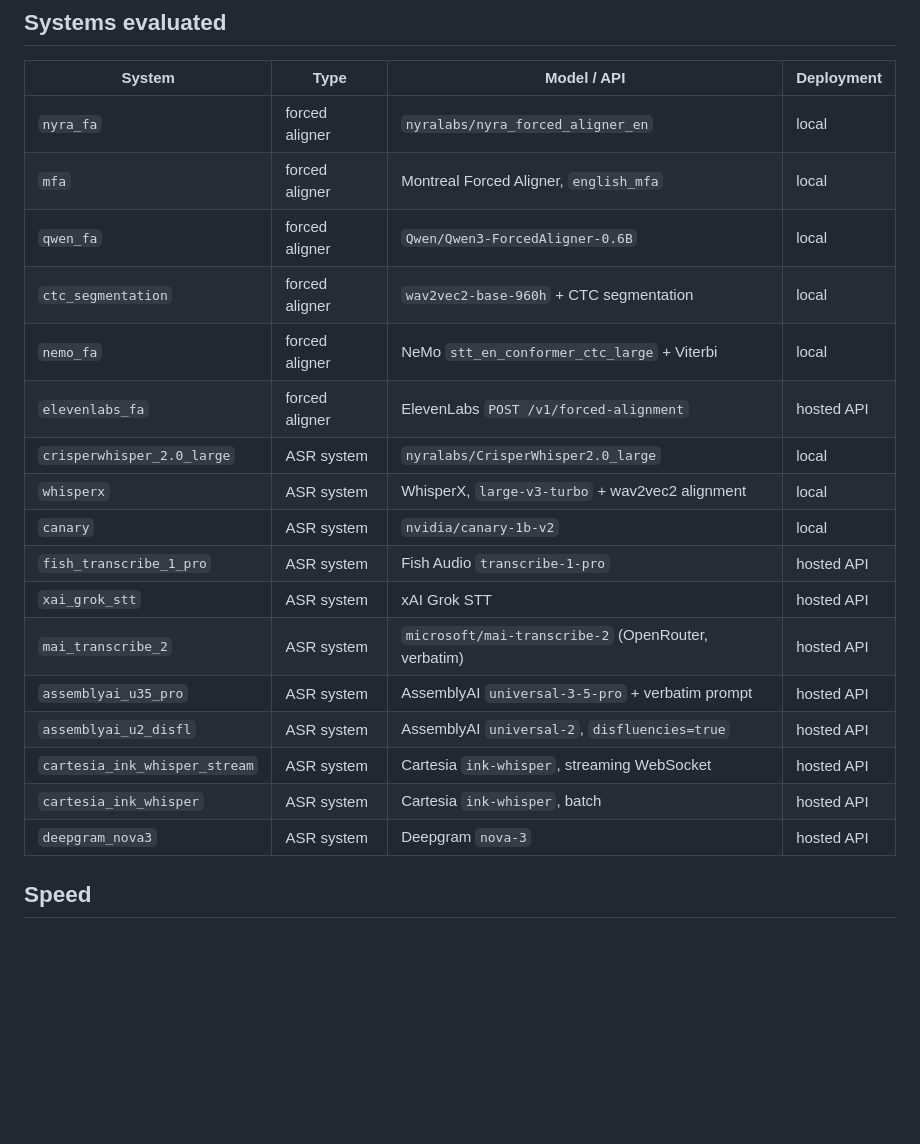
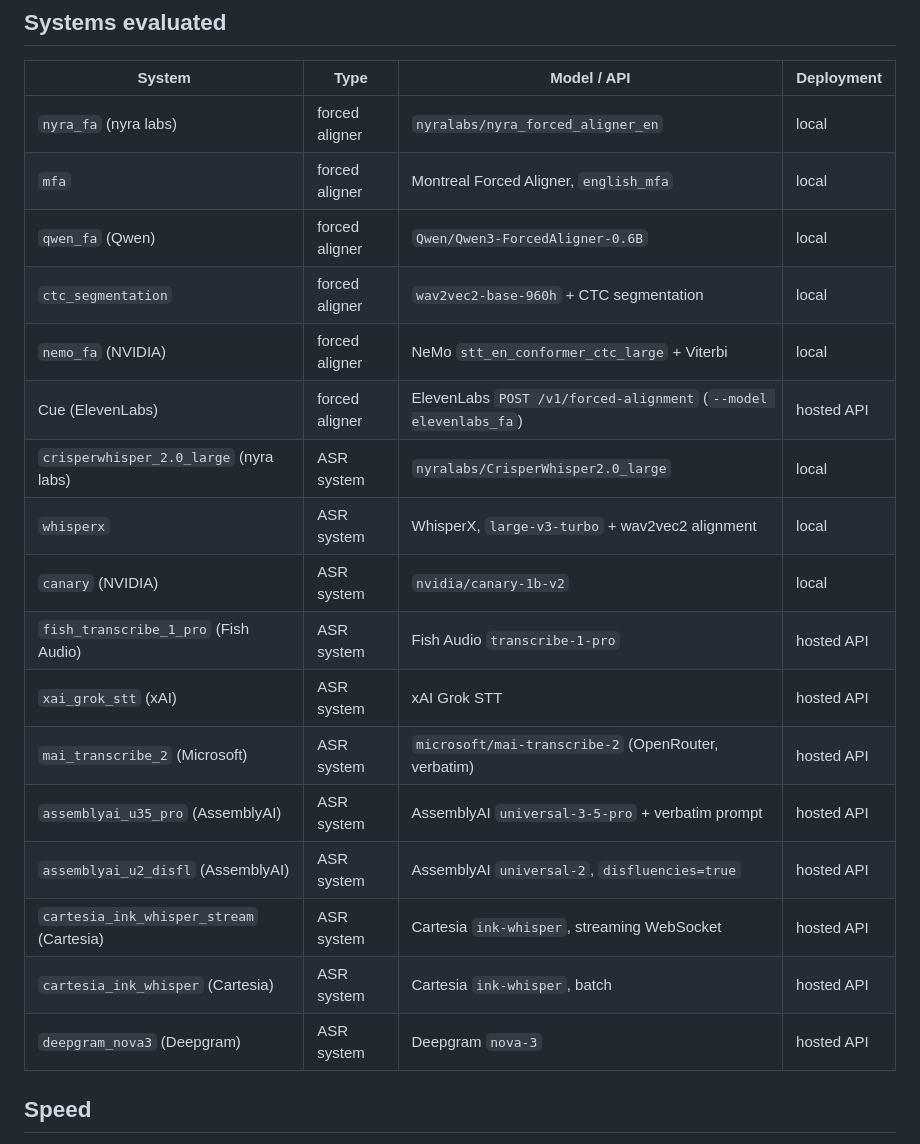
Before and after one commit to nyrahealth/nyra_speech_timing_benchmark, a Markdown page: README.md, the part around one of its changes. Drawn GitHub-style; blank space fills up the shorter version.

```diff
--- a/README.md
+++ b/README.md
@@ -128,23 +122,23 @@ Hosted APIs change over time; all hosted results are from October–November
 
 | System | Type | Model / API | Deployment |
 | --- | --- | --- | --- |
-| `nyra_fa` | forced aligner | `nyralabs/nyra_forced_aligner_en` | local |
+| `nyra_fa` (nyra labs) | forced aligner | `nyralabs/nyra_forced_aligner_en` | local |
 | `mfa` | forced aligner | Montreal Forced Aligner, `english_mfa` | local |
-| `qwen_fa` | forced aligner | `Qwen/Qwen3-ForcedAligner-0.6B` | local |
+| `qwen_fa` (Qwen) | forced aligner | `Qwen/Qwen3-ForcedAligner-0.6B` | local |
 | `ctc_segmentation` | forced aligner | `wav2vec2-base-960h` + CTC segmentation | local |
-| `nemo_fa` | forced aligner | NeMo `stt_en_conformer_ctc_large` + Viterbi | local |
-| `elevenlabs_fa` | forced aligner | ElevenLabs `POST /v1/forced-alignment` | hosted API |
-| `crisperwhisper_2.0_large` | ASR system | `nyralabs/CrisperWhisper2.0_large` | local |
+| `nemo_fa` (NVIDIA) | forced aligner | NeMo `stt_en_conformer_ctc_large` + Viterbi | local |
+| Cue (ElevenLabs) | forced aligner | ElevenLabs `POST /v1/forced-alignment` (`--model elevenlabs_fa`) | hosted API |
+| `crisperwhisper_2.0_large` (nyra labs) | ASR system | `nyralabs/CrisperWhisper2.0_large` | local |
 | `whisperx` | ASR system | WhisperX, `large-v3-turbo` + wav2vec2 alignment | local |
-| `canary` | ASR system | `nvidia/canary-1b-v2` | local |
-| `fish_transcribe_1_pro` | ASR system | Fish Audio `transcribe-1-pro` | hosted API |
-| `xai_grok_stt` | ASR system | xAI Grok STT | hosted API |
-| `mai_transcribe_2` | ASR system | `microsoft/mai-transcribe-2` (OpenRouter, verbatim) | hosted API |
-| `assemblyai_u35_pro` | ASR system | AssemblyAI `universal-3-5-pro` + verbatim prompt | hosted API |
-| `assemblyai_u2_disfl` | ASR system | AssemblyAI `universal-2`, `disfluencies=true` | hosted API |
-| `cartesia_ink_whisper_stream` | ASR system | Cartesia `ink-whisper`, streaming WebSocket | hosted API |
-| `cartesia_ink_whisper` | ASR system | Cartesia `ink-whisper`, batch | hosted API |
-| `deepgram_nova3` | ASR system | Deepgram `nova-3` | hosted API |
+| `canary` (NVIDIA) | ASR system | `nvidia/canary-1b-v2` | local |
+| `fish_transcribe_1_pro` (Fish Audio) | ASR system | Fish Audio `transcribe-1-pro` | hosted API |
+| `xai_grok_stt` (xAI) | ASR system | xAI Grok STT | hosted API |
+| `mai_transcribe_2` (Microsoft) | ASR system | `microsoft/mai-transcribe-2` (OpenRouter, verbatim) | hosted API |
+| `assemblyai_u35_pro` (AssemblyAI) | ASR system | AssemblyAI `universal-3-5-pro` + verbatim prompt | hosted API |
+| `assemblyai_u2_disfl` (AssemblyAI) | ASR system | AssemblyAI `universal-2`, `disfluencies=true` | hosted API |
+| `cartesia_ink_whisper_stream` (Cartesia) | ASR system | Cartesia `ink-whisper`, streaming WebSocket | hosted API |
+| `cartesia_ink_whisper` (Cartesia) | ASR system | Cartesia `ink-whisper`, batch | hosted API |
+| `deepgram_nova3` (Deepgram) | ASR system | Deepgram `nova-3` | hosted API |
 
 ## Speed
 
```
Also changed, not shown: other parts of README.md (+50 -56 lines), docs/RESULTS.md (+126 -126 lines), docs/speed_vs_mae_buckeye.png, 2 other files.
